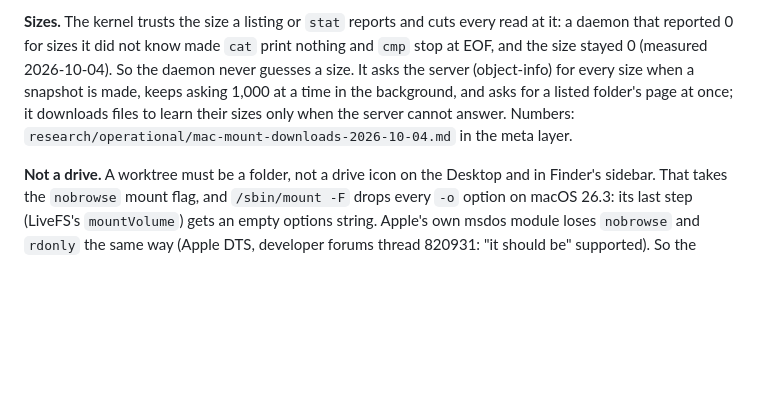
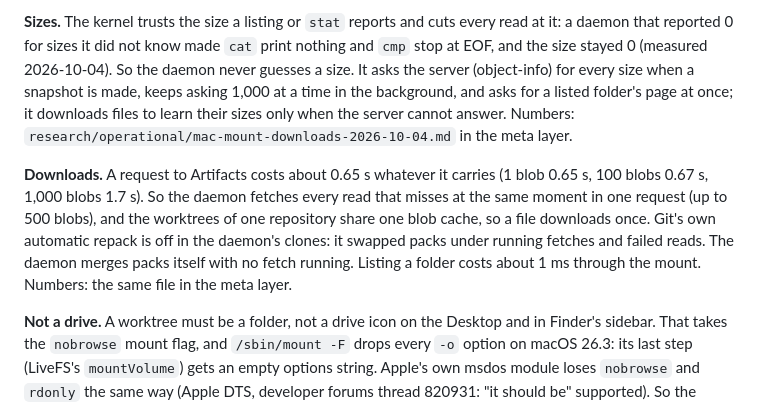
Before and after one commit to backnotprop/pando, a Markdown page: mac/README.md, the part around the change. Rendered like a GitHub page; blank space fills up the shorter version.

Commit message:
mac/README: downloads are fetched together, cached once per repository, and listing a folder costs about 1 ms

```diff
--- a/mac/README.md
+++ b/mac/README.md
@@ -294,6 +294,15 @@ downloads files to learn their sizes only when the server cannot answer.
 Numbers: `research/operational/mac-mount-downloads-2026-10-04.md` in the
 meta layer.
 
+**Downloads.** A request to Artifacts costs about 0.65 s whatever it
+carries (1 blob 0.65 s, 100 blobs 0.67 s, 1,000 blobs 1.7 s). So the daemon
+fetches every read that misses at the same moment in one request (up to 500
+blobs), and the worktrees of one repository share one blob cache, so a file
+downloads once. Git's own automatic repack is off in the daemon's clones: it
+swapped packs under running fetches and failed reads. The daemon merges
+packs itself with no fetch running. Listing a folder costs about 1 ms through
+the mount. Numbers: the same file in the meta layer.
+
 **Not a drive.** A worktree must be a folder, not a drive icon on the
 Desktop and in Finder's sidebar. That takes the `nobrowse` mount flag, and
 `/sbin/mount -F` drops every `-o` option on macOS 26.3: its last step
```
